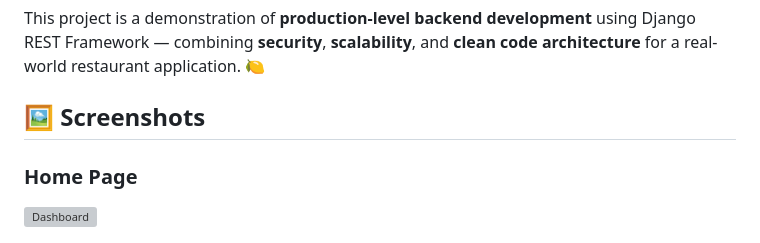
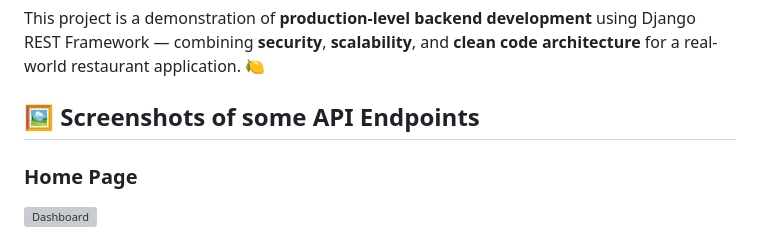
Before and after one commit to Muhammad-Bilal794/LittleLemon, a Markdown page: README.md, the part around the change. GitHub-like rendering; grey boxes are pictures that could not be loaded.

```diff
--- a/README.md
+++ b/README.md
@@ -165,7 +165,7 @@ Built as part of the **Meta Back-End Developer Capstone Project** on Coursera.
 
 This project is a demonstration of **production-level backend development** using Django REST Framework — combining **security**, **scalability**, and **clean code architecture** for a real-world restaurant application. 🍋
 
-## 🖼️ Screenshots
+## 🖼️ Screenshots of some API Endpoints
 
 ### Home Page
 <img src="https://i.postimg.cc/bvhMQzP8/Screenshot-2025-09-12-093917.png" alt="Dashboard" style="width:400px; border:2px solid #ddd; border-radius:10px; box-shadow: 3px 3px 10px rgba(0,0,0,0.2); margin-bottom:15px;"/>
```
